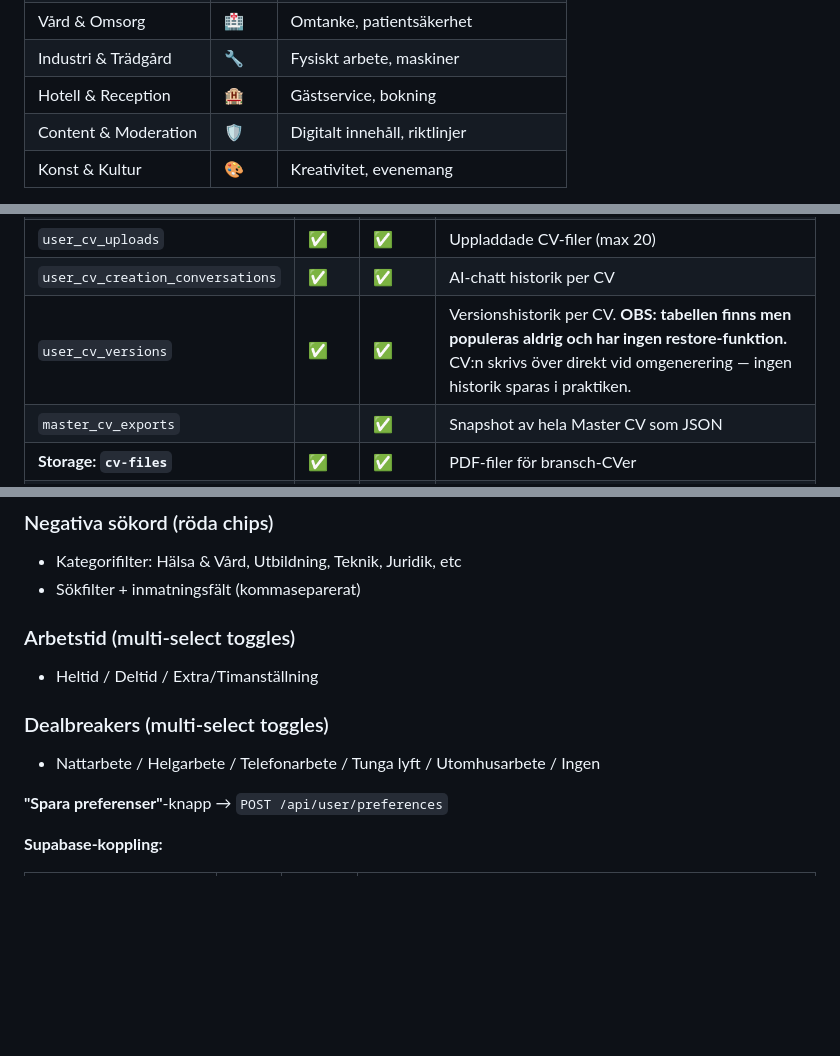
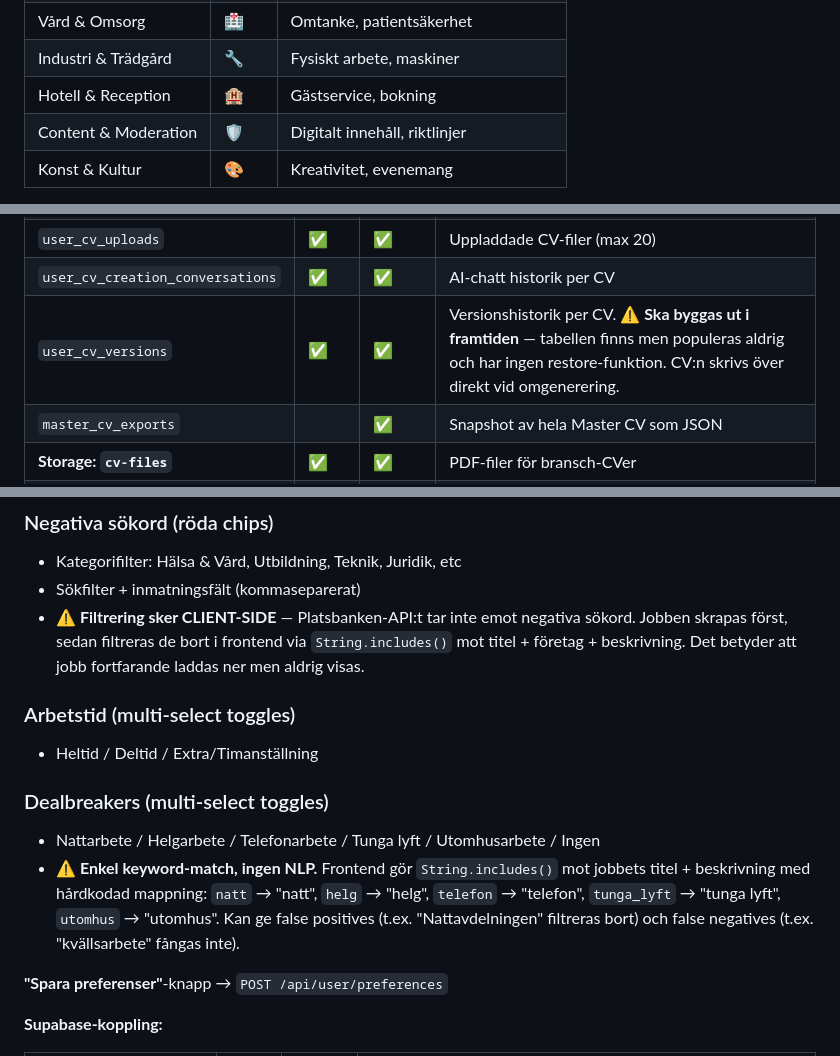
Before and after one commit to linneamoritznyc/antiapathyjobportal, a Markdown page: v2/FEATURES.md, 3 parts joined by grey strips. Rendered like a GitHub page; blank space fills up the shorter version.

```diff
--- a/v2/FEATURES.md
+++ b/v2/FEATURES.md
@@ -223,7 +224,7 @@ Hantera Master CV + 9 branschanpassade versioner.
 | Tech & Kontor | 💻 | Tekniska projekt, struktur |
 | Vård & Omsorg | 🏥 | Omtanke, patientsäkerhet |
 | Industri & Trädgård | 🔧 | Fysiskt arbete, maskiner |
-| Hotell & Reception | 🏨 | Gästservice, bokning |
+| Hotell & Reception | 🏨 | Gästservice, bokning | **⚠️ PDF saknas** — ingen `CV_Linnea_Moritz_Hotell_Reception.pdf` finns i cv_files/. Faller tillbaka till kundtjänst-CV. |
 | Content & Moderation | 🛡️ | Digitalt innehåll, riktlinjer |
 | Konst & Kultur | 🎨 | Kreativitet, evenemang |
 
@@ -245,7 +246,7 @@ Hantera Master CV + 9 branschanpassade versioner.
 | `user_cv_branscher` | ✅ | ✅ | Användarens branschdefinitioner |
 | `user_cv_uploads` | ✅ | ✅ | Uppladdade CV-filer (max 20) |
 | `user_cv_creation_conversations` | ✅ | ✅ | AI-chatt historik per CV |
-| `user_cv_versions` | ✅ | ✅ | Versionshistorik per CV. **OBS: tabellen finns men populeras aldrig och har ingen restore-funktion.** CV:n skrivs över direkt vid omgenerering — ingen historik sparas i praktiken. |
+| `user_cv_versions` | ✅ | ✅ | Versionshistorik per CV. **⚠️ Ska byggas ut i framtiden** — tabellen finns men populeras aldrig och har ingen restore-funktion. CV:n skrivs över direkt vid omgenerering. |
 | `master_cv_exports` | | ✅ | Snapshot av hela Master CV som JSON |
 | **Storage: `cv-files`** | ✅ | ✅ | PDF-filer för bransch-CVer |
 | **Storage: `profile-photos`** | ✅ | | Profilbild på CV |
@@ -356,12 +357,14 @@ Styr vilka jobb som skrapas och visas.
 ### Negativa sökord (röda chips)
 - Kategorifilter: Hälsa & Vård, Utbildning, Teknik, Juridik, etc
 - Sökfilter + inmatningsfält (kommaseparerat)
+- **⚠️ Filtrering sker CLIENT-SIDE** — Platsbanken-API:t tar inte emot negativa sökord. Jobben skrapas först, sedan filtreras de bort i frontend via `String.includes()` mot titel + företag + beskrivning. Det betyder att jobb fortfarande laddas ner men aldrig visas.
 
 ### Arbetstid (multi-select toggles)
 - Heltid / Deltid / Extra/Timanställning
 
 ### Dealbreakers (multi-select toggles)
 - Nattarbete / Helgarbete / Telefonarbete / Tunga lyft / Utomhusarbete / Ingen
+- **⚠️ Enkel keyword-match, ingen NLP.** Frontend gör `String.includes()` mot jobbets titel + beskrivning med hårdkodad mappning: `natt` → "natt", `helg` → "helg", `telefon` → "telefon", `tunga_lyft` → "tunga lyft", `utomhus` → "utomhus". Kan ge false positives (t.ex. "Nattavdelningen" filtreras bort) och false negatives (t.ex. "kvällsarbete" fångas inte).
 
 **"Spara preferenser"**-knapp → `POST /api/user/preferences`
 
```
Also changed, not shown: other parts of v2/FEATURES.md (+16 -15 lines).
